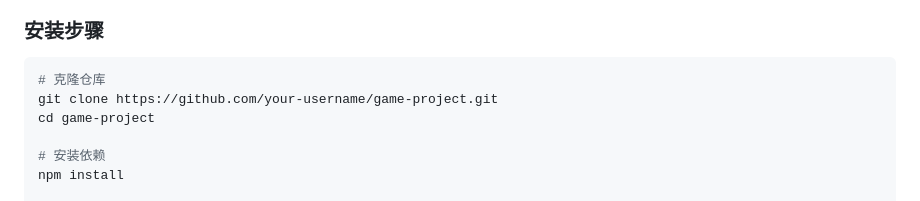
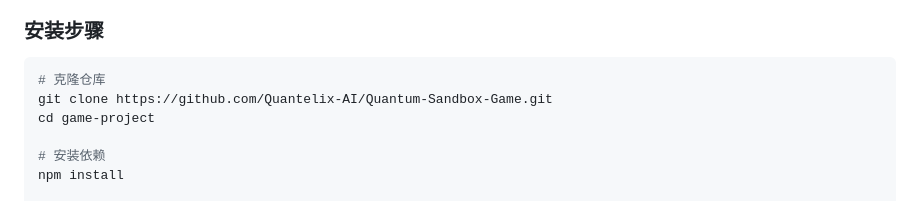
Before and after one commit to Quantelix-AI/Quantum-Sandbox-Game, a Markdown page: files/README.md, the part around the change. Rendered like a GitHub page.

Commit message:
更新 README.md

````diff
--- a/files/README.md
+++ b/files/README.md
@@ -56,7 +56,7 @@
 
 ```bash
 # 克隆仓库
-git clone https://github.com/your-username/game-project.git
+git clone https://github.com/Quantelix-AI/Quantum-Sandbox-Game.git
 cd game-project
 
 # 安装依赖
````
